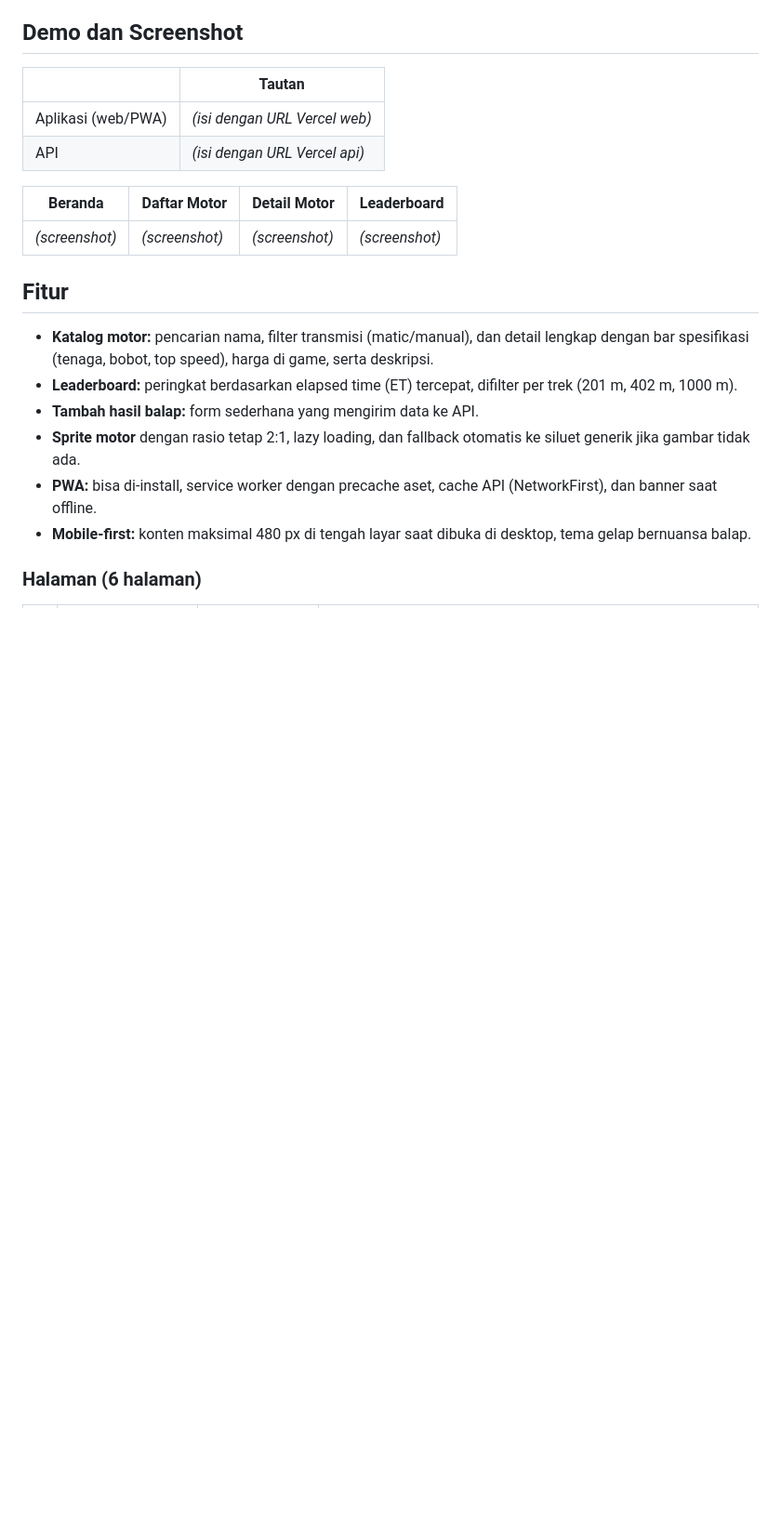
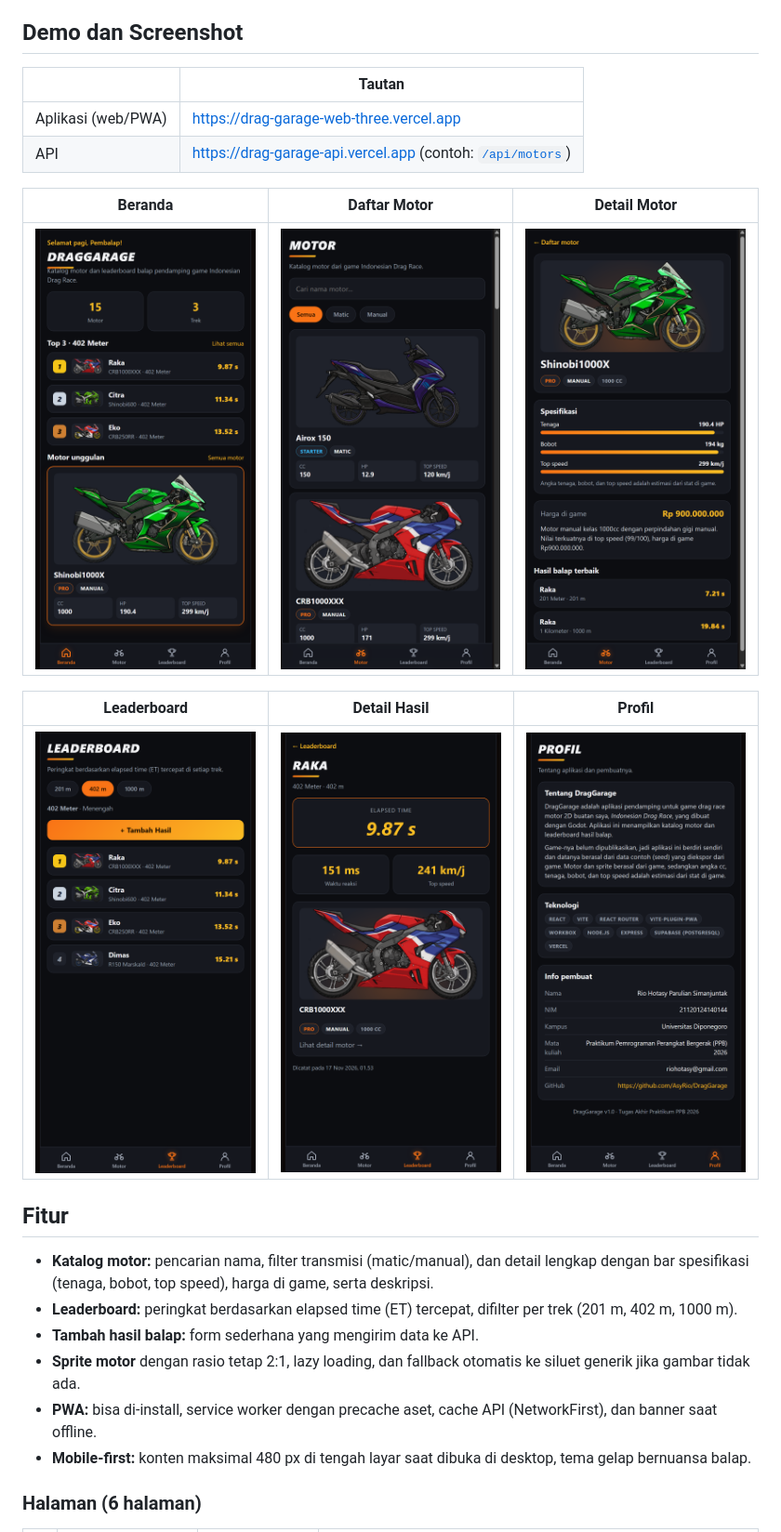
Before and after one commit to AsyRio/TheDragGarage, a Markdown page: README.md, the part around the change. Shown at 93% size. GitHub-like rendering; pictures changed too: docs/screenshots/beranda.png (added), docs/screenshots/daftar-motor.png (added), docs/screenshots/detail-hasil.png (added); blank space fills up the shorter version.

Commit message:
README: link demo dan screenshot

```diff
--- a/README.md
+++ b/README.md
@@ -10,12 +10,16 @@ Tugas Akhir Praktikum Pemrograman Perangkat Bergerak (PPB) 2026, dikerjakan seca
 
 | | Tautan |
 |---|---|
-| Aplikasi (web/PWA) | _(isi dengan URL Vercel web)_ |
-| API | _(isi dengan URL Vercel api)_ |
+| Aplikasi (web/PWA) | https://drag-garage-web-three.vercel.app |
+| API | https://drag-garage-api.vercel.app (contoh: [`/api/motors`](https://drag-garage-api.vercel.app/api/motors)) |
 
-| Beranda | Daftar Motor | Detail Motor | Leaderboard |
-|---|---|---|---|
-| _(screenshot)_ | _(screenshot)_ | _(screenshot)_ | _(screenshot)_ |
+| Beranda | Daftar Motor | Detail Motor |
+|---|---|---|
+| <img src="docs/screenshots/beranda.png" width="240" alt="Beranda"> | <img src="docs/screenshots/daftar-motor.png" width="240" alt="Daftar Motor"> | <img src="docs/screenshots/detail-motor.png" width="240" alt="Detail Motor"> |
+
+| Leaderboard | Detail Hasil | Profil |
+|---|---|---|
+| <img src="docs/screenshots/leaderboard.png" width="240" alt="Leaderboard"> | <img src="docs/screenshots/detail-hasil.png" width="240" alt="Detail Hasil"> | <img src="docs/screenshots/profil.png" width="240" alt="Profil"> |
 
 ## Fitur
 
```
